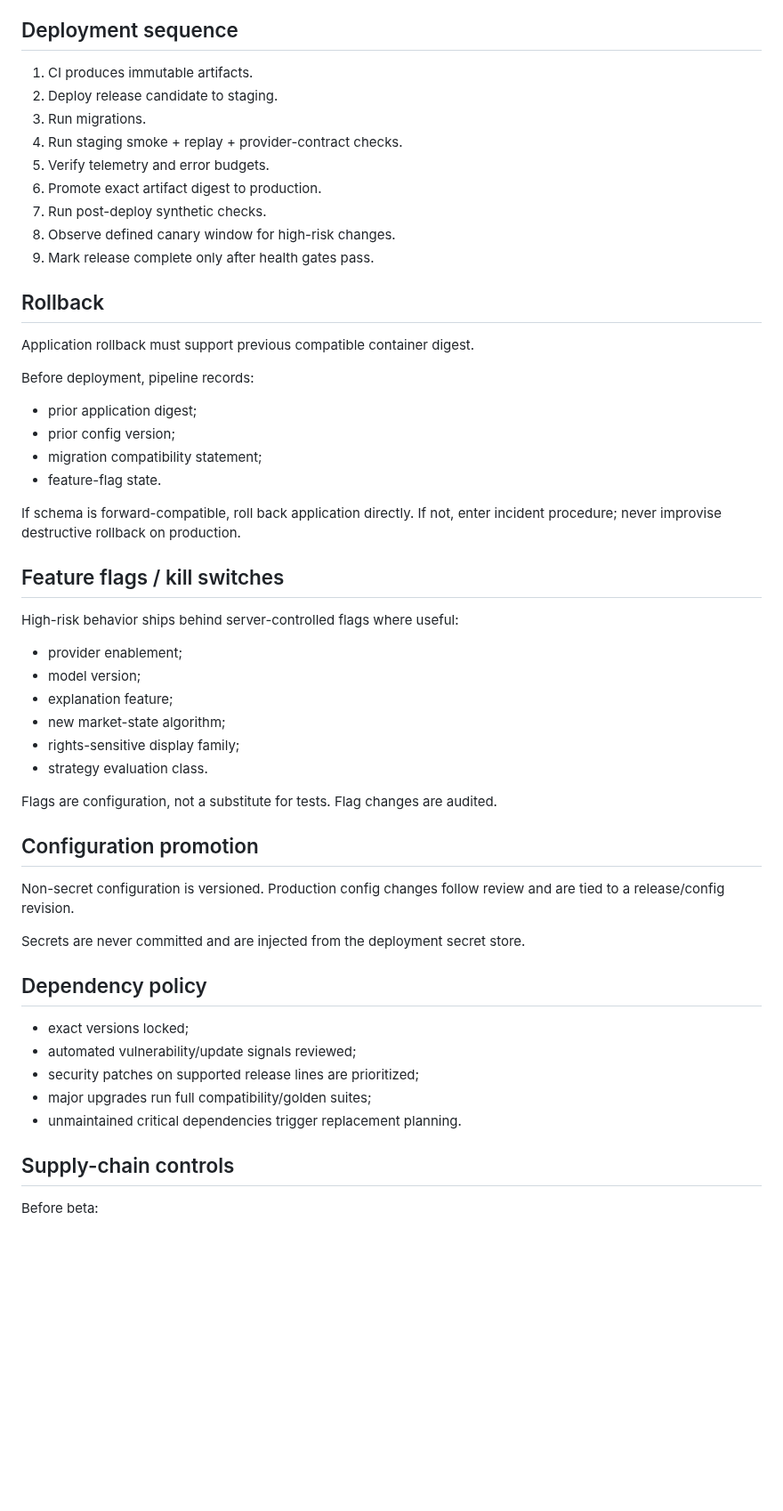
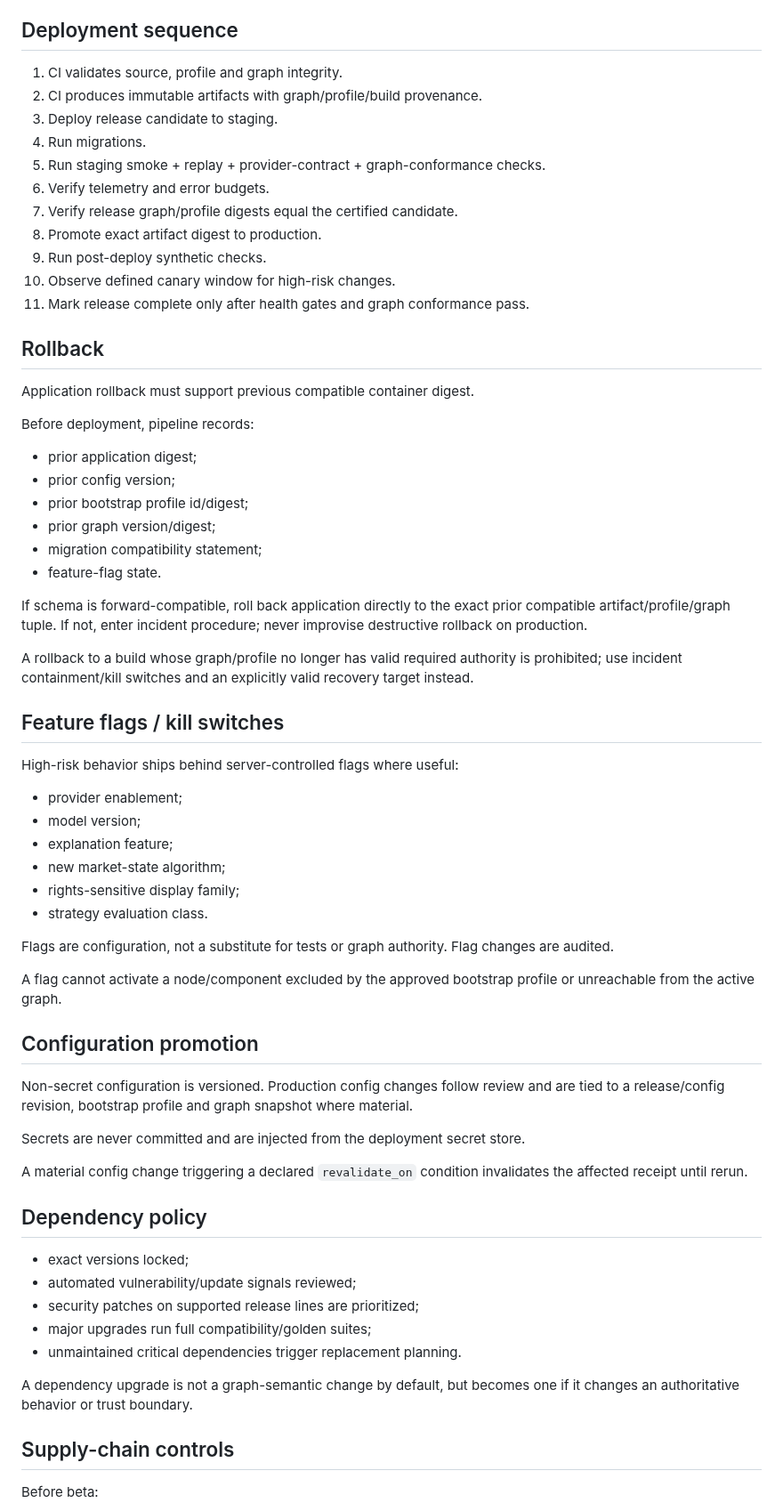
Before and after one commit to Em3rc0d/SOPHROSYNE, a Markdown page: docs/implementation/CI_CD_AND_ENVIRONMENTS.md, the part around one of its changes. Shown at 89% size. Drawn GitHub-style; blank space fills up the shorter version.

Commit message:
docs: bind CI/CD to graph conformance

```diff
--- a/docs/implementation/CI_CD_AND_ENVIRONMENTS.md
+++ b/docs/implementation/CI_CD_AND_ENVIRONMENTS.md
@@ -90,15 +130,17 @@ Rollback does not rely on reverse migrations for destructive data changes. Prefe
 
 ## Deployment sequence
 
-1. CI produces immutable artifacts.
-2. Deploy release candidate to staging.
-3. Run migrations.
-4. Run staging smoke + replay + provider-contract checks.
-5. Verify telemetry and error budgets.
-6. Promote exact artifact digest to production.
-7. Run post-deploy synthetic checks.
-8. Observe defined canary window for high-risk changes.
-9. Mark release complete only after health gates pass.
+1. CI validates source, profile and graph integrity.
+2. CI produces immutable artifacts with graph/profile/build provenance.
+3. Deploy release candidate to staging.
+4. Run migrations.
+5. Run staging smoke + replay + provider-contract + graph-conformance checks.
+6. Verify telemetry and error budgets.
+7. Verify release graph/profile digests equal the certified candidate.
+8. Promote exact artifact digest to production.
+9. Run post-deploy synthetic checks.
+10. Observe defined canary window for high-risk changes.
+11. Mark release complete only after health gates and graph conformance pass.
 
 ## Rollback
 
@@ -107,10 +149,14 @@ Application rollback must support previous compatible container digest.
 Before deployment, pipeline records:
 - prior application digest;
 - prior config version;
+- prior bootstrap profile id/digest;
+- prior graph version/digest;
 - migration compatibility statement;
 - feature-flag state.
 
-If schema is forward-compatible, roll back application directly. If not, enter incident procedure; never improvise destructive rollback on production.
+If schema is forward-compatible, roll back application directly to the exact prior compatible artifact/profile/graph tuple. If not, enter incident procedure; never improvise destructive rollback on production.
+
+A rollback to a build whose graph/profile no longer has valid required authority is prohibited; use incident containment/kill switches and an explicitly valid recovery target instead.
 
 ## Feature flags / kill switches
 
@@ -122,13 +168,17 @@ High-risk behavior ships behind server-controlled flags where useful:
 - rights-sensitive display family;
 - strategy evaluation class.
 
-Flags are configuration, not a substitute for tests. Flag changes are audited.
+Flags are configuration, not a substitute for tests or graph authority. Flag changes are audited.
+
+A flag cannot activate a node/component excluded by the approved bootstrap profile or unreachable from the active graph.
 
 ## Configuration promotion
 
-Non-secret configuration is versioned. Production config changes follow review and are tied to a release/config revision.
+Non-secret configuration is versioned. Production config changes follow review and are tied to a release/config revision, bootstrap profile and graph snapshot where material.
 
 Secrets are never committed and are injected from the deployment secret store.
+
+A material config change triggering a declared `revalidate_on` condition invalidates the affected receipt until rerun.
 
 ## Dependency policy
 
@@ -138,6 +188,8 @@ Secrets are never committed and are injected from the deployment secret store.
 - major upgrades run full compatibility/golden suites;
 - unmaintained critical dependencies trigger replacement planning.
 
+A dependency upgrade is not a graph-semantic change by default, but becomes one if it changes an authoritative behavior or trust boundary.
+
 ## Supply-chain controls
 
 Before beta:
```
Also changed, not shown: other parts of docs/implementation/CI_CD_AND_ENVIRONMENTS.md (+59 -5 lines).
